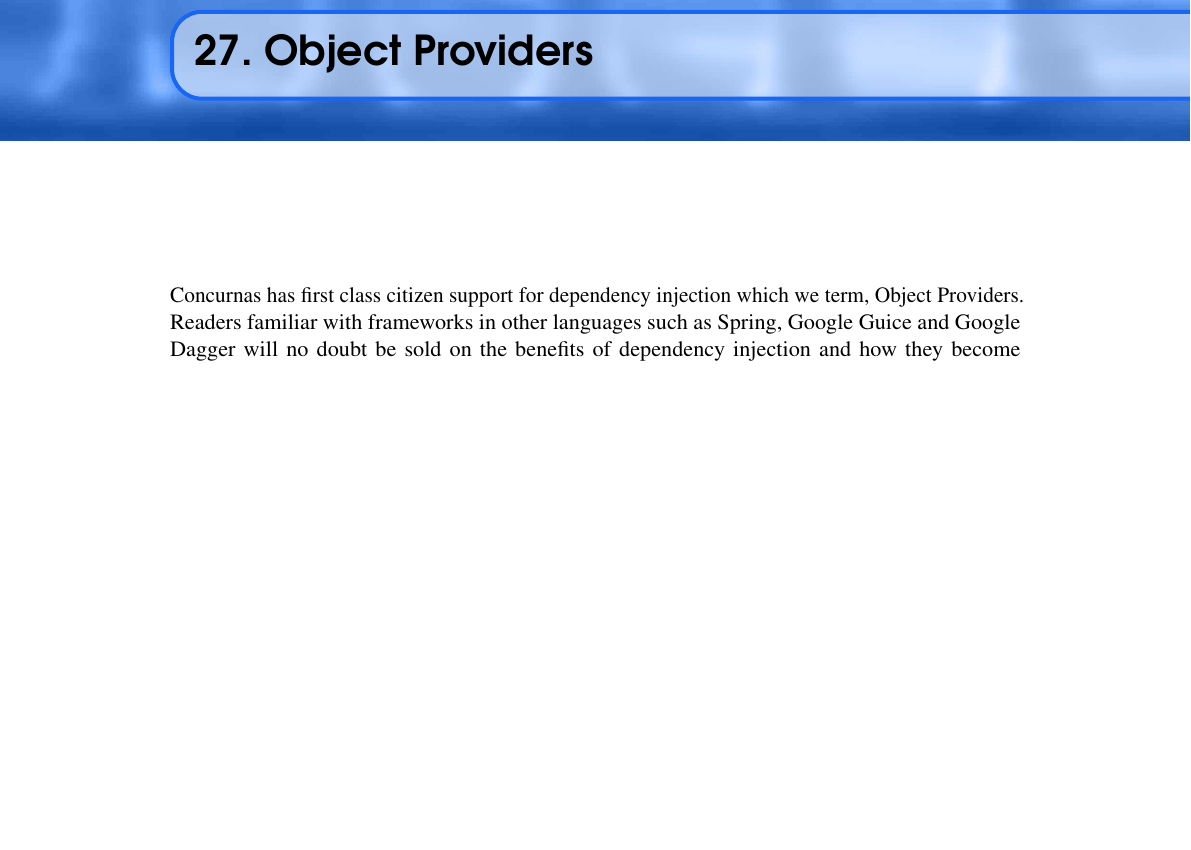
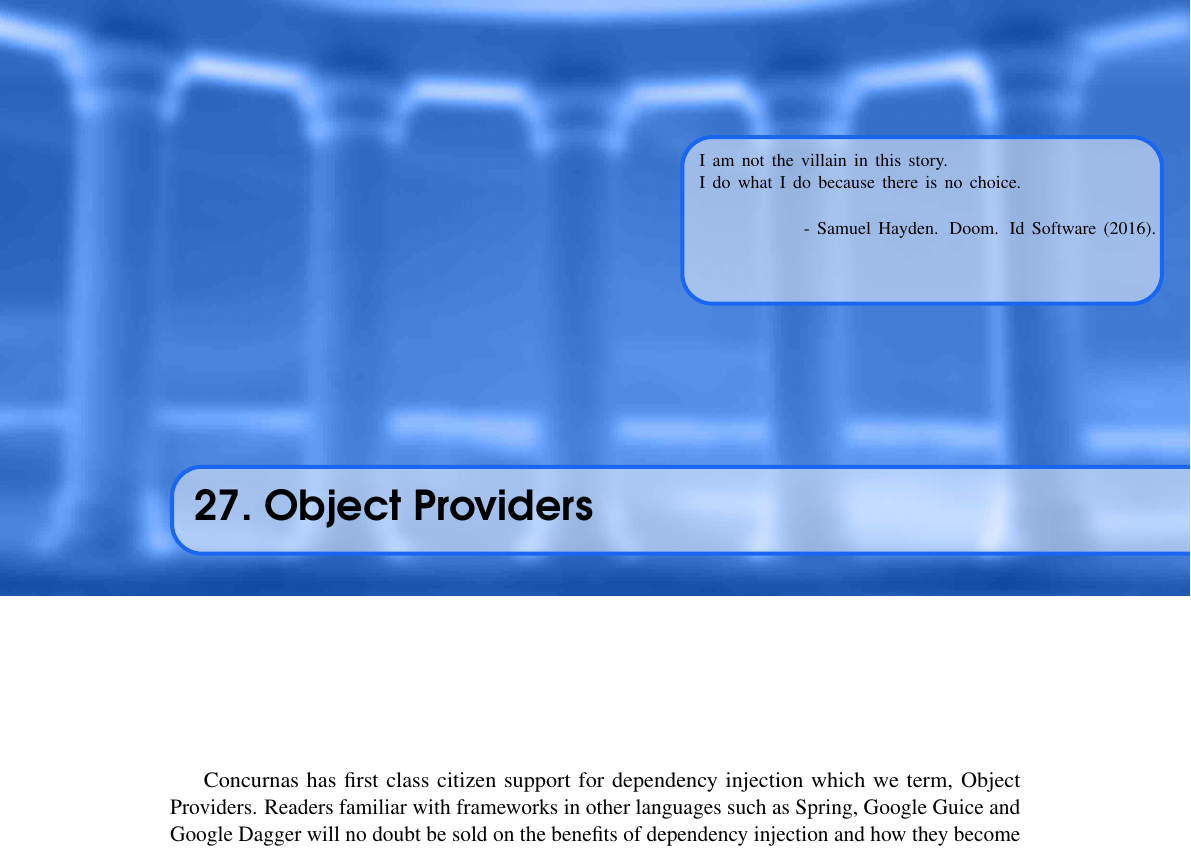
Before and after one commit to Concurnas/Concurnas, a LaTeX thesis (book/conc-doc.tex, which reads book/objProviders.tex): part of page 187 of 372, cut at the place of the change, the shorter picture padded with empty space. Compiled offline with pdfLaTeX.

Commit message:
add quote

```diff
--- a/book/objProviders.tex
+++ b/book/objProviders.tex
@@ -5,6 +5,10 @@
 	\chapter[Object Providers]{Object Providers}
 	\label{ch:ObjProviders}
 
+
+
+
+\doquote{9cm}{35pt}{6cm}{8cm}{9.2cm}{footnotesize}{I am not the villain in this story.\\I do what I do because there is no choice.}{Samuel Hayden. Doom. Id Software (2016)}
 
 Concurnas has first class citizen support for dependency injection which we term, Object Providers. Readers familiar with frameworks in other languages such as \href{https://spring.io}{Spring}, \href{https://github.com/google/guice}{Google Guice} and \href{https://github.com/google/dagger}{Google Dagger} will no doubt be sold on the benefits of dependency injection and how they become essential for the structuring of large, or even small to medium sized projects. Let's now look at why dependency injection is so useful...
 
```
